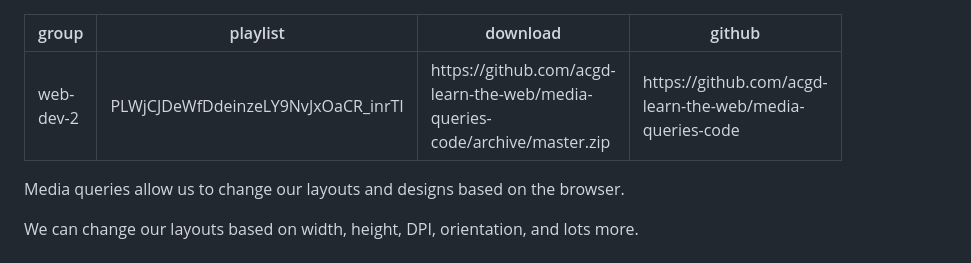
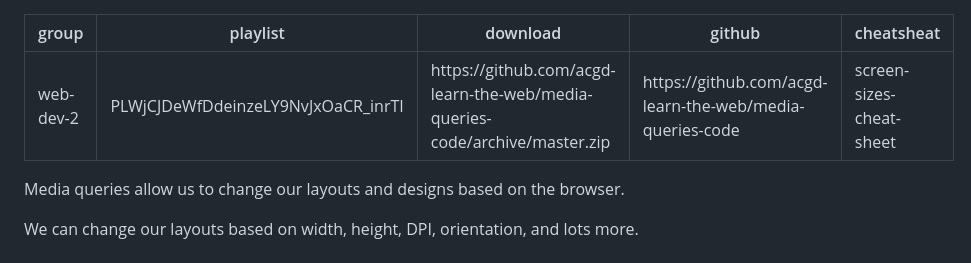
Before and after one commit to learn-the-web/topics, a Markdown page: media-queries/index.md, the part around the change. GitHub-like rendering.

Commit message:
Add start of screen size cheat sheet.

```diff
--- a/media-queries/index.md
+++ b/media-queries/index.md
@@ -3,6 +3,7 @@ group: web-dev-2
 playlist: PLWjCJDeWfDdeinzeLY9NvJxOaCR_inrTI
 download: https://github.com/acgd-learn-the-web/media-queries-code/archive/master.zip
 github: https://github.com/acgd-learn-the-web/media-queries-code
+cheatsheat: screen-sizes-cheat-sheet
 ---
 
 Media queries allow us to change our layouts and designs based on the browser.
```
Also changed, not shown: screen-sizes-cheat-sheet/index.md (added, +12 -0 lines), screen-sizes-cheat-sheet/screen-sizes.png (added), 1 other file.
